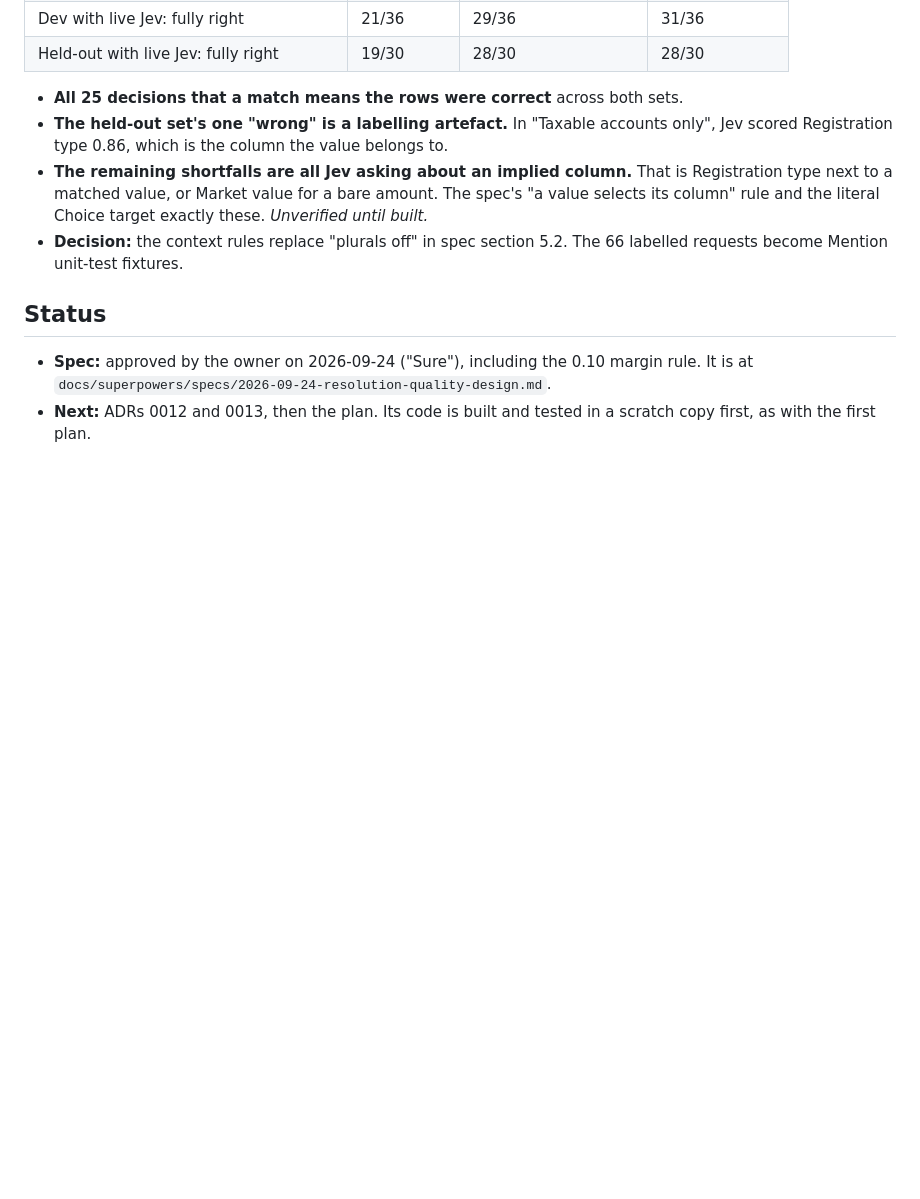
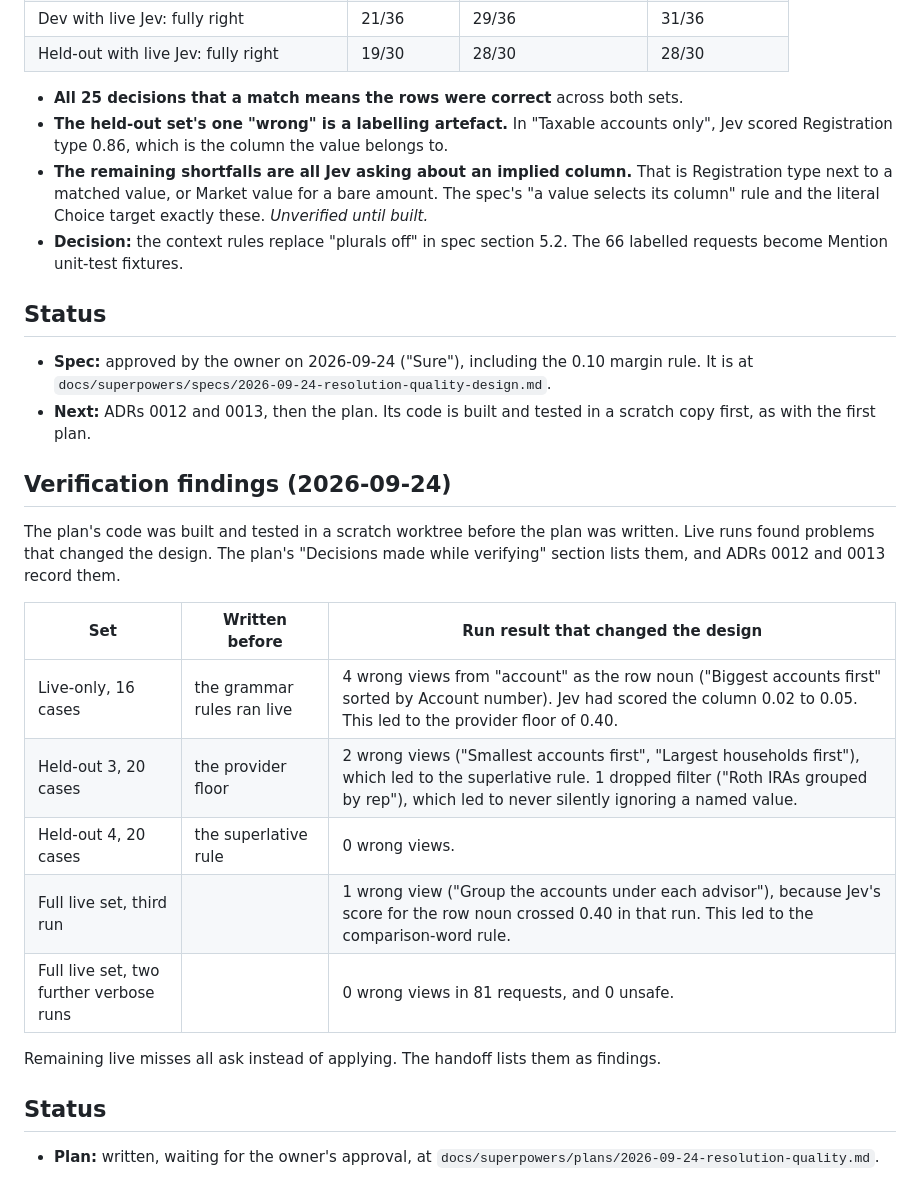
Before and after one commit to JH3lou/GridCue, a Markdown page: docs/planning/resolution-quality-grill.md, the part around the change. Drawn GitHub-style; blank space fills up the shorter version.

Commit message:
docs(planning): implementation plan for resolution quality
Every diff in the plan was built and run in a scratch worktree first:
pnpm check passes, the Mock evals are all exact, and two consecutive
verbose live runs of 81 requests propose no wrong view. Live runs changed
the design; the plan and the grill log record each change and the
held-out set that prompted it.

Co-Authored-By: Claude Opus 5.5 (1M context) <noreply@anthropic.com>
Claude-Session: https://claude.ai/code/session_01PDmNkHCz3c9pwQdrPSZDhA

```diff
--- a/docs/planning/resolution-quality-grill.md
+++ b/docs/planning/resolution-quality-grill.md
@@ -238,3 +238,21 @@ Otherwise the match is a column. The rules refer only to grammar and column kind
 
 - **Spec:** approved by the owner on 2026-09-24 ("Sure"), including the 0.10 margin rule. It is at `docs/superpowers/specs/2026-09-24-resolution-quality-design.md`.
 - **Next:** ADRs 0012 and 0013, then the plan. Its code is built and tested in a scratch copy first, as with the first plan.
+
+## Verification findings (2026-09-24)
+
+The plan's code was built and tested in a scratch worktree before the plan was written. Live runs found problems that changed the design. The plan's "Decisions made while verifying" section lists them, and ADRs 0012 and 0013 record them.
+
+| Set | Written before | Run result that changed the design |
+| --- | --- | --- |
+| Live-only, 16 cases | the grammar rules ran live | 4 wrong views from "account" as the row noun ("Biggest accounts first" sorted by Account number). Jev had scored the column 0.02 to 0.05. This led to the provider floor of 0.40. |
+| Held-out 3, 20 cases | the provider floor | 2 wrong views ("Smallest accounts first", "Largest households first"), which led to the superlative rule. 1 dropped filter ("Roth IRAs grouped by rep"), which led to never silently ignoring a named value. |
+| Held-out 4, 20 cases | the superlative rule | 0 wrong views. |
+| Full live set, third run | | 1 wrong view ("Group the accounts under each advisor"), because Jev's score for the row noun crossed 0.40 in that run. This led to the comparison-word rule. |
+| Full live set, two further verbose runs | | 0 wrong views in 81 requests, and 0 unsafe. |
+
+Remaining live misses all ask instead of applying. The handoff lists them as findings.
+
+## Status
+
+- **Plan:** written, waiting for the owner's approval, at `docs/superpowers/plans/2026-09-24-resolution-quality.md`.
```
Also changed, not shown: 1 other file.
